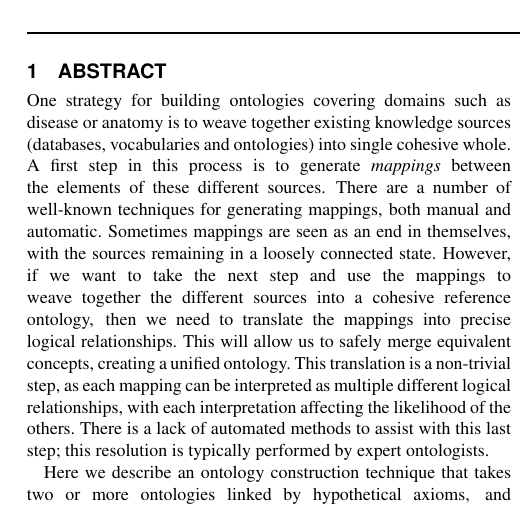
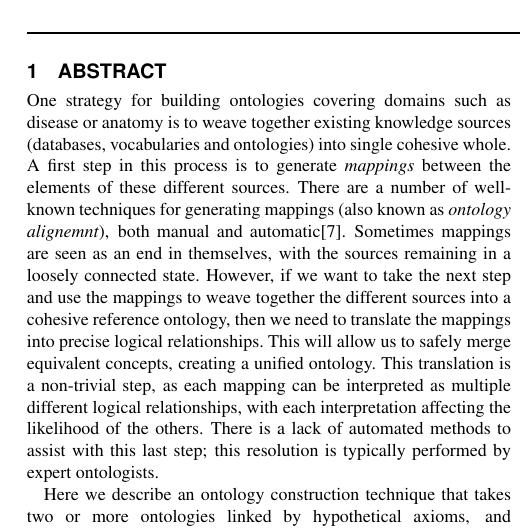
Before and after one commit to cmungall/kboom-paper, a LaTeX document (kboom-mini.tex): part of one column of page 1 of 5, cut so that both start at the same text. Compiled offline with pdfLaTeX.

Commit message:
clarified we use mapping as synonymous with alignment, and provided ref. Fixes #2

```diff
--- a/kboom-mini.tex
+++ b/kboom-mini.tex
@@ -63,18 +63,19 @@ or anatomy is to weave together existing knowledge sources (databases,
 vocabularies and ontologies) into single cohesive whole. A first step
 in this process is to generate \emph{mappings} between the elements of
 these different sources. There are a number of well-known techniques
-for generating mappings, both manual and automatic. Sometimes mappings
-are seen as an end in themselves, with the sources remaining in a
-loosely connected state. However, if we want to take the next step and
-use the mappings to weave together the different sources into a
-cohesive reference ontology, then we need to translate the mappings
-into precise logical relationships. This will allow us to safely merge
-equivalent concepts, creating a unified ontology. This translation is
-a non-trivial step, as each mapping can be interpreted as multiple
-different logical relationships, with each interpretation affecting
-the likelihood of the others. There is a lack of automated methods to
-assist with this last step; this resolution is typically performed by
-expert ontologists.
+for generating mappings (also known as \emph{ontology alignemnt}),
+both manual and automatic\cite{otero2015ontology}. Sometimes mappings are seen as an end in
+themselves, with the sources remaining in a loosely connected
+state. However, if we want to take the next step and use the mappings
+to weave together the different sources into a cohesive reference
+ontology, then we need to translate the mappings into precise logical
+relationships. This will allow us to safely merge equivalent concepts,
+creating a unified ontology. This translation is a non-trivial step,
+as each mapping can be interpreted as multiple different logical
+relationships, with each interpretation affecting the likelihood of
+the others. There is a lack of automated methods to assist with this
+last step; this resolution is typically performed by expert
+ontologists.
 
 Here we describe an ontology construction technique that takes
 two or more ontologies linked by hypothetical axioms, and estimates
```
Also changed, not shown: kboom-mini.bib (+10 -0 lines).
